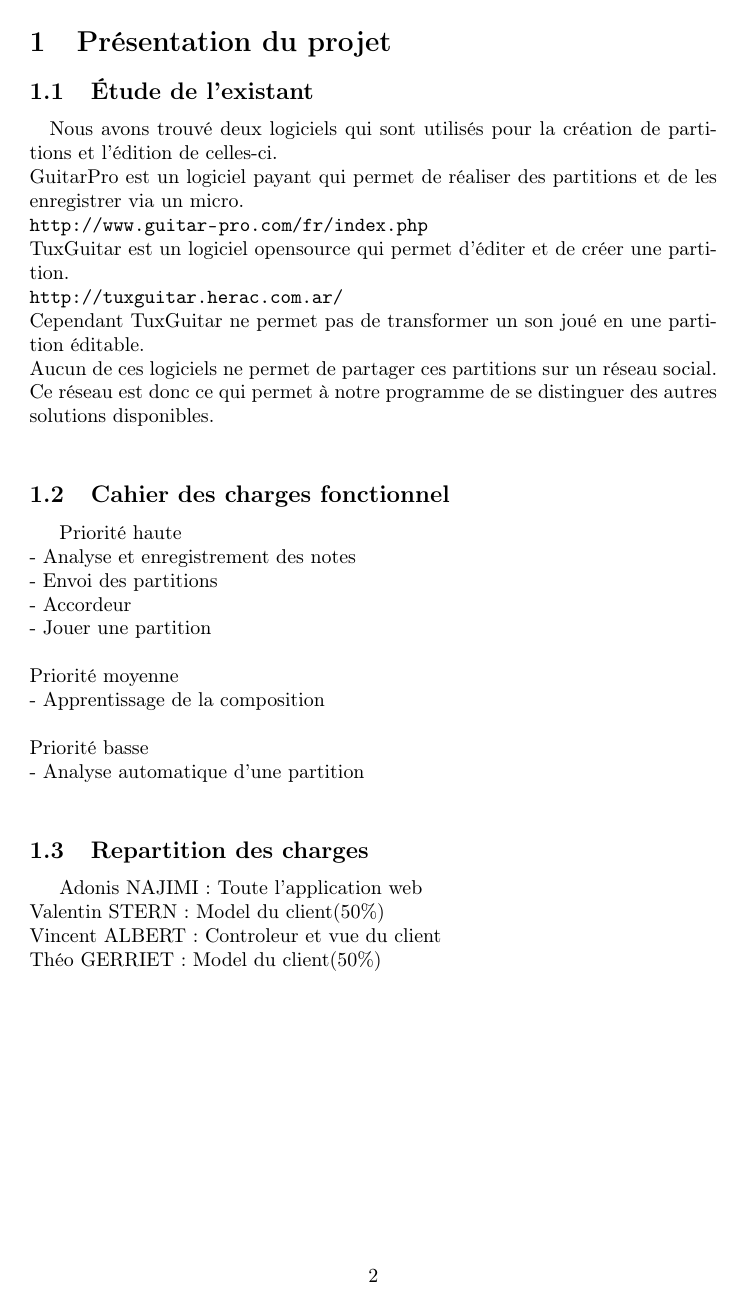
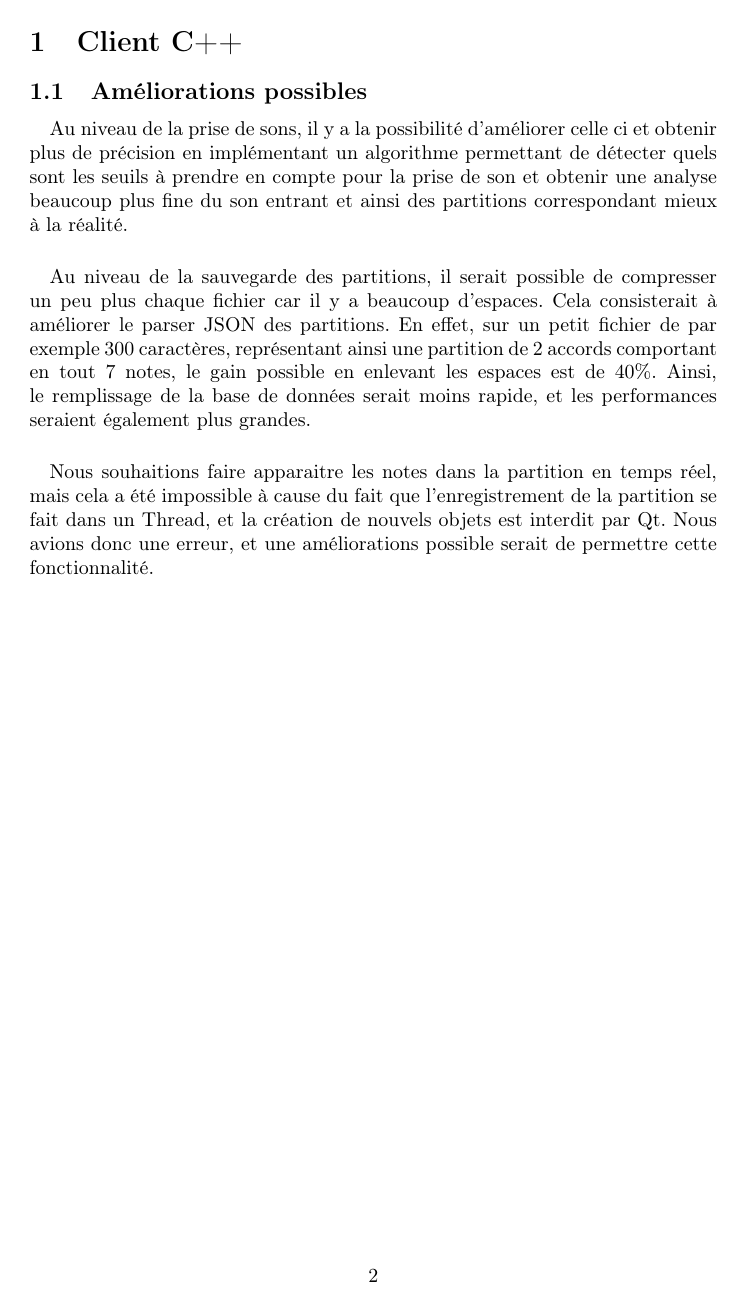
Before and after one commit to bgmacaque/conception-tut, a LaTeX document (RapportFinal/rapport.tex, which reads RapportFinal/ameliorationsClient.tex): page 2 of 26 before the commit and page 2 of 3 after it. Compiled offline with pdfLaTeX.

Commit message:
Added some things

```diff
--- /dev/null
+++ b/RapportFinal/ameliorationsClient.tex
@@ -0,0 +1,15 @@
+\paragraph{}
+Au niveau de la prise de sons, il y a la possibilité d'améliorer celle ci et obtenir plus de précision
+en implémentant un algorithme permettant de détecter quels sont les seuils à prendre en compte pour la prise de son
+et obtenir une analyse beaucoup plus fine du son entrant et ainsi des partitions correspondant mieux à la
+réalité.
+\paragraph{}
+Au niveau de la sauvegarde des partitions, il serait possible de compresser un peu plus chaque fichier
+car il y a beaucoup d'espaces. Cela consisterait à améliorer le parser JSON des partitions. En effet, sur un petit fichier
+de par exemple 300 caractères, représentant ainsi une partition de 2 accords comportant en tout 7 notes, le gain
+possible en enlevant les espaces est de 40\%. Ainsi, le remplissage de la base de données serait moins rapide,
+et les performances seraient également plus grandes.
+\paragraph{}
+Nous souhaitions faire apparaitre les notes dans la partition en temps réel, mais cela a été impossible à cause
+du fait que l'enregistrement de la partition se fait dans un Thread, et la création de nouvels objets est
+interdit par Qt. Nous avions donc une erreur, et une améliorations possible serait de permettre cette fonctionnalité.
--- a/RapportFinal/rapport.tex
+++ b/RapportFinal/rapport.tex
@@ -11,7 +11,7 @@
 
 
 \graphicspath{{images/}{Maquettes/PNG/}{UML/}}
-\title{Rapport de conception}
+\title{Rapport technique final}
 \author{Adonis \bsc{Najimi},\\
  Valentin \bsc{Stern},\\
  Vincent \bsc{Albert},\\
@@ -23,15 +23,7 @@
 \maketitle
 \newpage
 
-\section{Présentation du projet}
-    \subsection{Étude de l'existant}
-        \input{Existant}
-    \subsection{Cahier des charges fonctionnel}
-        \input{cahierCharges}
-    \subsection{Repartition des charges}
-        \input{repartitionCharges}
-        \newpage
-  \subsection{Echéancier}
-        \input{echeancier}
-
+\section{Client C++}
+    \subsection{Améliorations possibles}
+    \input{ameliorationsClient}
 \newpage
```
Also changed, not shown: RapportFinal/bin/rapport.pdf, RapportFinal/rapport.tex (36 more changed lines).
